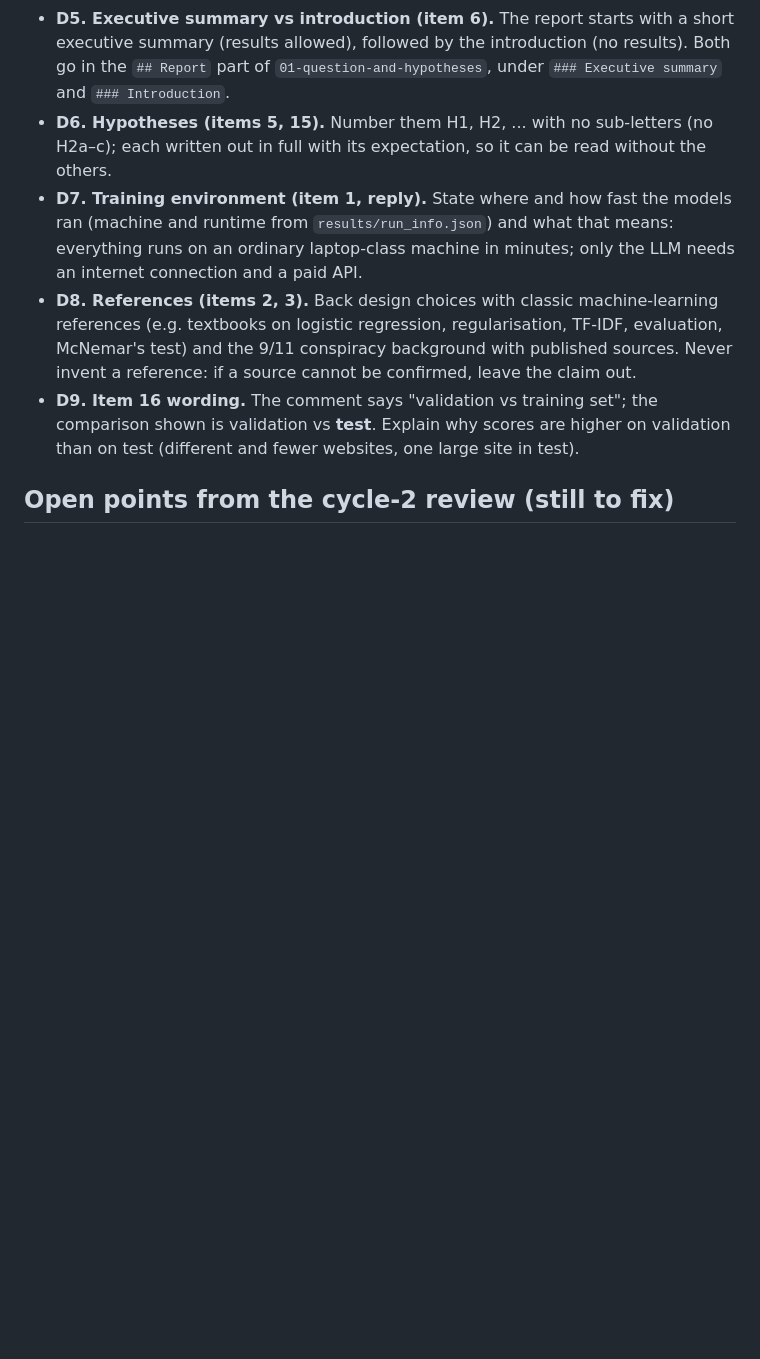
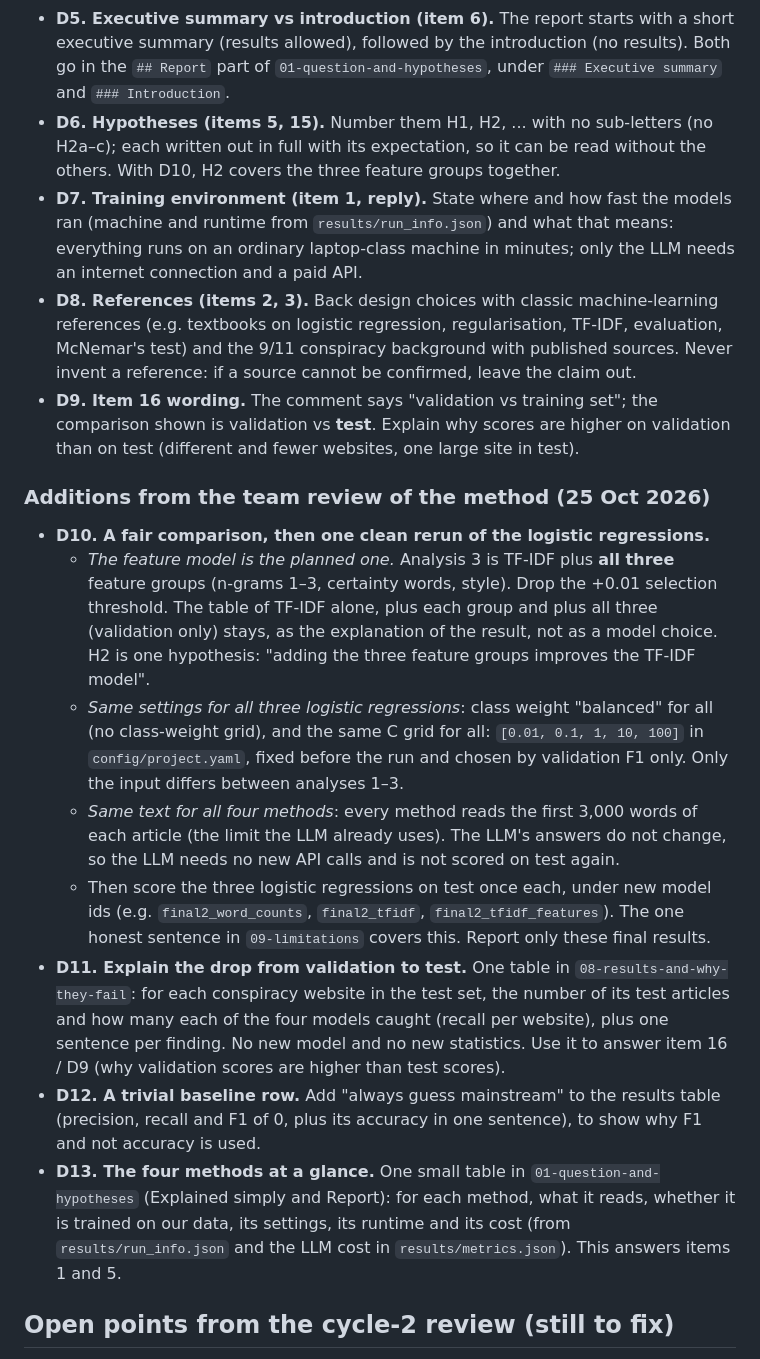
Before and after one commit to kenoja/FML-fake-news, a Markdown page: requirements/cycle-03.md, the part around the change. GitHub-like rendering; blank space fills up the shorter version.

Commit message:
Cycle 3 requirements: fair comparison rerun, per-website table, trivial baseline, methods overview
Co-Authored-By: Claude Opus 5.5 <noreply@anthropic.com>
Claude-Session: https://claude.ai/code/session_01Wud6H8sDb3dtuGAfhcXPqU

```diff
--- a/requirements/cycle-03.md
+++ b/requirements/cycle-03.md
@@ -30,7 +30,8 @@ All requirements in earlier files (`requirements/cycle-01.md` ... `cycle-02.md`)
   allowed), followed by the introduction (no results). Both go in the `## Report` part of
   `01-question-and-hypotheses`, under `### Executive summary` and `### Introduction`.
 - **D6. Hypotheses (items 5, 15).** Number them H1, H2, ... with no sub-letters (no H2a–c); each written out in
-  full with its expectation, so it can be read without the others.
+  full with its expectation, so it can be read without the others. With D10, H2 covers the three feature
+  groups together.
 - **D7. Training environment (item 1, reply).** State where and how fast the models ran (machine and runtime
   from `results/run_info.json`) and what that means: everything runs on an ordinary laptop-class machine in
   minutes; only the LLM needs an internet connection and a paid API.
@@ -41,6 +42,33 @@ All requirements in earlier files (`requirements/cycle-01.md` ... `cycle-02.md`)
 - **D9. Item 16 wording.** The comment says "validation vs training set"; the comparison shown is validation vs
   **test**. Explain why scores are higher on validation than on test (different and fewer websites, one large
   site in test).
+
+### Additions from the team review of the method (25 Oct 2026)
+
+- **D10. A fair comparison, then one clean rerun of the logistic regressions.**
+  - *The feature model is the planned one.* Analysis 3 is TF-IDF plus **all three** feature groups
+    (n-grams 1–3, certainty words, style). Drop the +0.01 selection threshold. The table of TF-IDF alone, plus
+    each group and plus all three (validation only) stays, as the explanation of the result, not as a model
+    choice. H2 is one hypothesis: "adding the three feature groups improves the TF-IDF model".
+  - *Same settings for all three logistic regressions*: class weight "balanced" for all (no class-weight
+    grid), and the same C grid for all: `[0.01, 0.1, 1, 10, 100]` in `config/project.yaml`, fixed before
+    the run and chosen by validation F1 only. Only the input differs between analyses 1–3.
+  - *Same text for all four methods*: every method reads the first 3,000 words of each article (the limit the
+    LLM already uses). The LLM's answers do not change, so the LLM needs no new API calls and is not scored
+    on test again.
+  - Then score the three logistic regressions on test once each, under new model ids (e.g.
+    `final2_word_counts`, `final2_tfidf`, `final2_tfidf_features`). The one honest sentence in
+    `09-limitations` covers this. Report only these final results.
+- **D11. Explain the drop from validation to test.** One table in `08-results-and-why-they-fail`: for each
+  conspiracy website in the test set, the number of its test articles and how many each of the four models
+  caught (recall per website), plus one sentence per finding. No new model and no new statistics. Use it to
+  answer item 16 / D9 (why validation scores are higher than test scores).
+- **D12. A trivial baseline row.** Add "always guess mainstream" to the results table (precision, recall and F1
+  of 0, plus its accuracy in one sentence), to show why F1 and not accuracy is used.
+- **D13. The four methods at a glance.** One small table in `01-question-and-hypotheses` (Explained simply and
+  Report): for each method, what it reads, whether it is trained on our data, its settings, its runtime and
+  its cost (from `results/run_info.json` and the LLM cost in `results/metrics.json`). This answers items 1 and
+  5.
 
 ## Open points from the cycle-2 review (still to fix)
 
```
